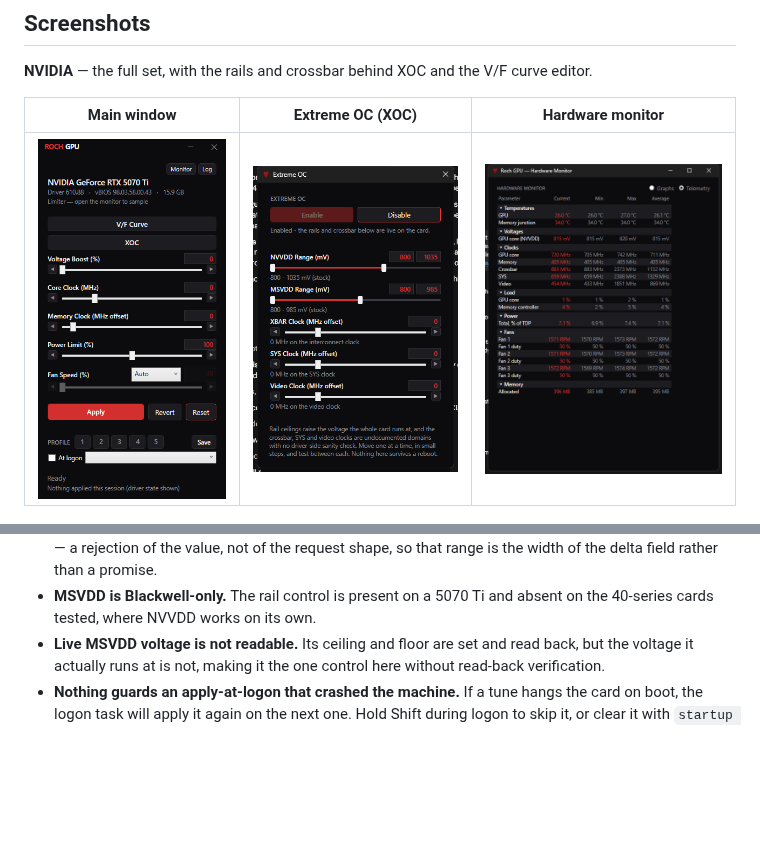
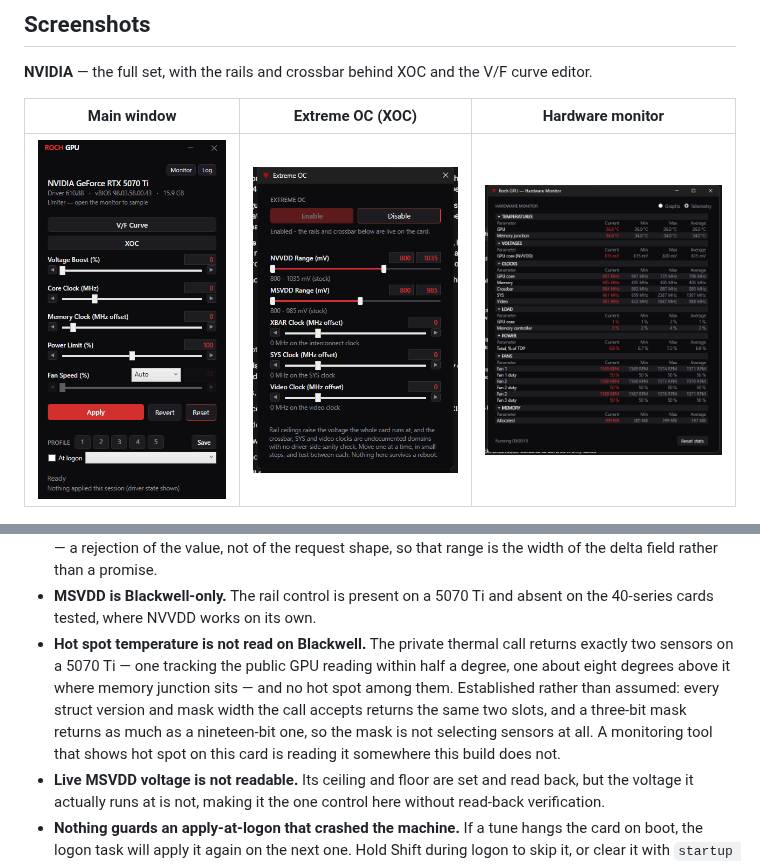
Before and after one commit to RochStudio/Roch-GPU, a Markdown page: README.md, 2 parts joined by grey strips. Drawn GitHub-style; pictures changed too: assets/screenshots/monitor.png; blank space fills up the shorter version.

```diff
--- a/README.md
+++ b/README.md
@@ -243,6 +243,12 @@ Provided as-is, with no warranty. You are responsible for what you do to your ow
   delta field rather than a promise.
 - **MSVDD is Blackwell-only.** The rail control is present on a 5070 Ti and absent on the 40-series
   cards tested, where NVVDD works on its own.
+- **Hot spot temperature is not read on Blackwell.** The private thermal call returns exactly two
+  sensors on a 5070 Ti — one tracking the public GPU reading within half a degree, one about eight
+  degrees above it where memory junction sits — and no hot spot among them. Established rather than
+  assumed: every struct version and mask width the call accepts returns the same two slots, and a
+  three-bit mask returns as much as a nineteen-bit one, so the mask is not selecting sensors at all.
+  A monitoring tool that shows hot spot on this card is reading it somewhere this build does not.
 - **Live MSVDD voltage is not readable.** Its ceiling and floor are set and read back, but the
   voltage it actually runs at is not, making it the one control here without read-back verification.
 - **Nothing guards an apply-at-logon that crashed the machine.** If a tune hangs the card on boot,
```
Also changed, not shown: 6 other files.
